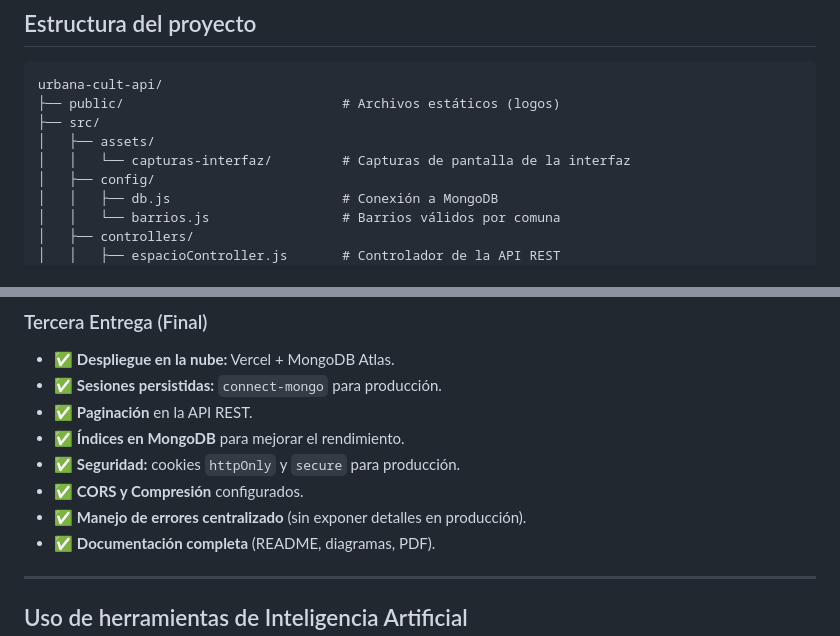
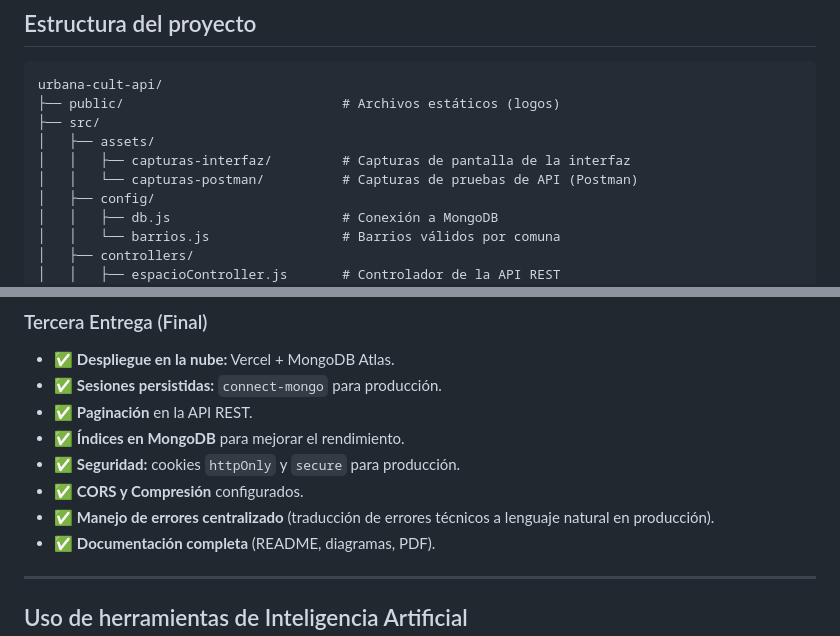
Before and after one commit to mendez-daniela/urbana-cult-api, a Markdown page: README.md, 2 parts joined by grey strips. Rendered like a GitHub page.

Commit message:
docs: agregar carpeta capturas-postman y traducción de errores al README

```diff
--- a/README.md
+++ b/README.md
@@ -102,7 +102,8 @@ urbana-cult-api/
 ├── public/                            # Archivos estáticos (logos)
 ├── src/
 │   ├── assets/
-│   │   └── capturas-interfaz/         # Capturas de pantalla de la interfaz
+│   │   ├── capturas-interfaz/         # Capturas de pantalla de la interfaz
+│   │   └── capturas-postman/          # Capturas de pruebas de API (Postman)
 │   ├── config/
 │   │   ├── db.js                      # Conexión a MongoDB
 │   │   └── barrios.js                 # Barrios válidos por comuna
@@ -272,7 +273,7 @@ El sistema verifica que el barrio ingresado corresponda a la comuna seleccionada
 - ✅ **Índices en MongoDB** para mejorar el rendimiento.
 - ✅ **Seguridad:** cookies `httpOnly` y `secure` para producción.
 - ✅ **CORS y Compresión** configurados.
-- ✅ **Manejo de errores centralizado** (sin exponer detalles en producción).
+- ✅ **Manejo de errores centralizado** (traducción de errores técnicos a lenguaje natural en producción).
 - ✅ **Documentación completa** (README, diagramas, PDF).
 
 ---
```
